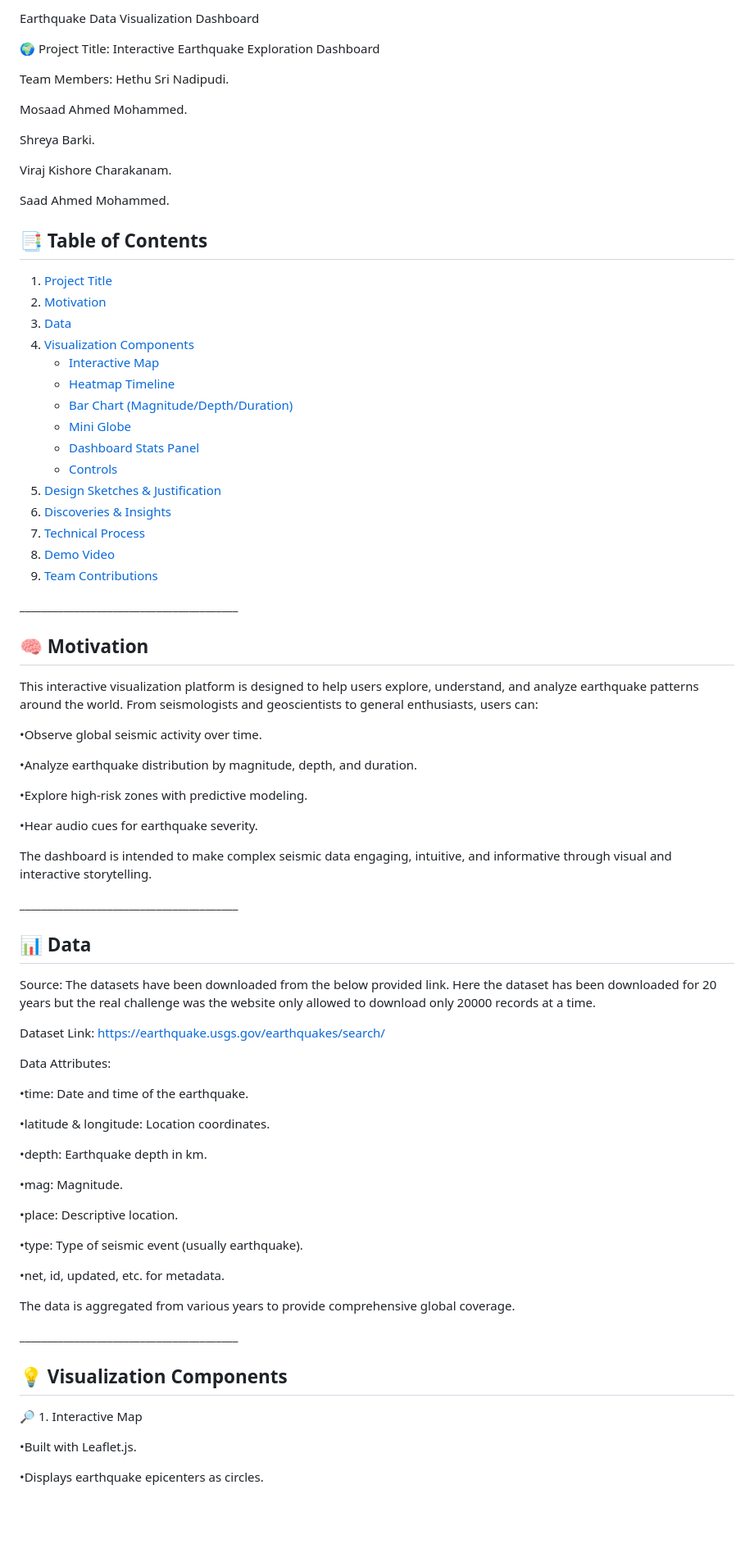
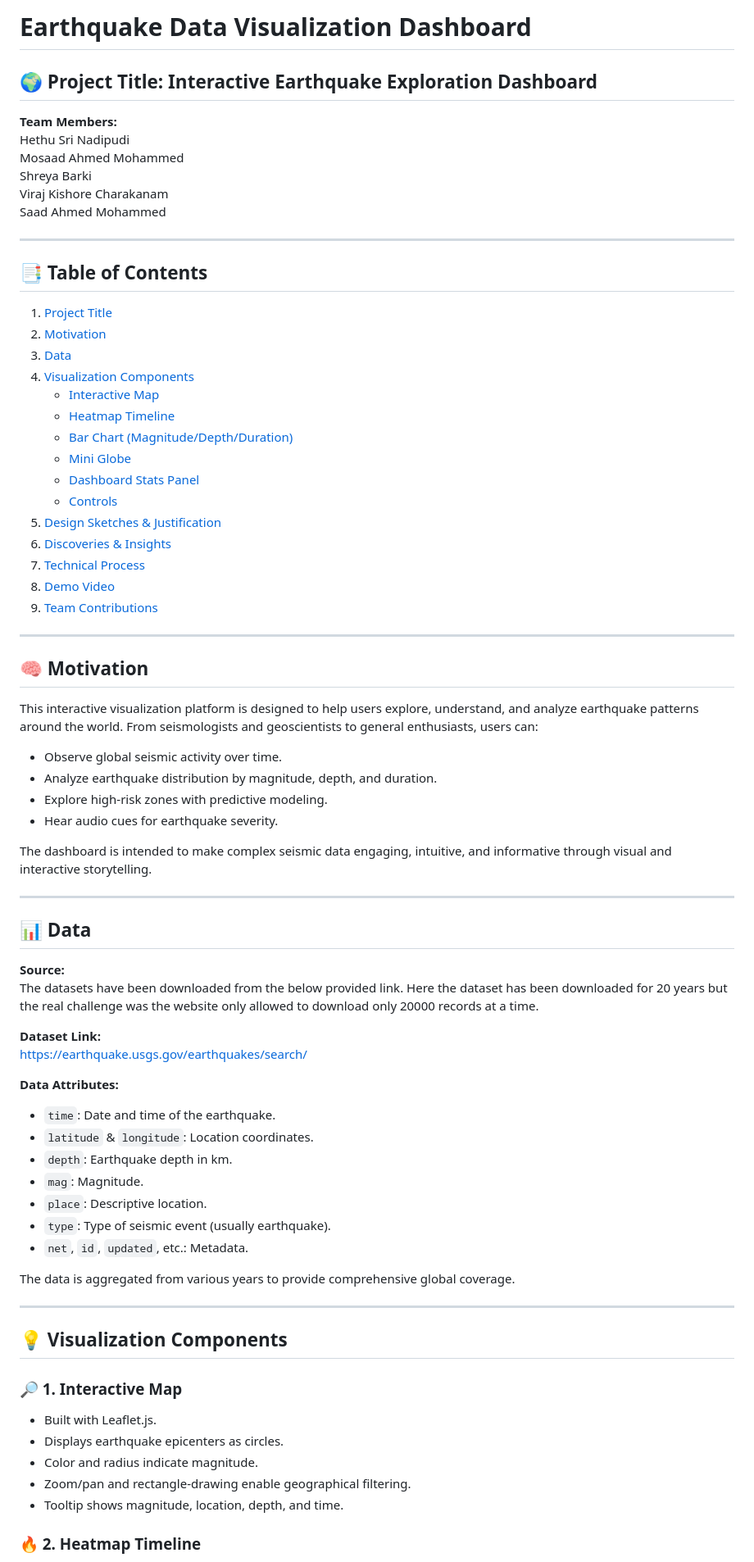
Before and after one commit to HethuSriN/Visual-Interfaces-Project-2, a Markdown page: README.md, the part around one of its changes. Shown at 82% size. Drawn GitHub-style; blank space fills up the shorter version.

```diff
--- a/README.md
+++ b/README.md
@@ -1,16 +1,15 @@
-Earthquake Data Visualization Dashboard
+# Earthquake Data Visualization Dashboard
 
-🌍 Project Title: Interactive Earthquake Exploration Dashboard
+## 🌍 Project Title: Interactive Earthquake Exploration Dashboard
 
-Team Members: Hethu Sri Nadipudi.
+**Team Members:**
+Hethu Sri Nadipudi
+Mosaad Ahmed Mohammed
+Shreya Barki
+Viraj Kishore Charakanam
+Saad Ahmed Mohammed
 
-Mosaad Ahmed Mohammed.
-
-Shreya Barki.
-
-Viraj Kishore Charakanam.
-
-Saad Ahmed Mohammed.
+---
 
 ## 📑 Table of Contents
 
@@ -32,54 +31,50 @@ Saad Ahmed Mohammed.
 
-
-\_\_\_\_\_\_\_\_\_\_\_\_\_\_\_\_\_\_\_\_\_\_\_\_\_\_\_\_\_\_\_\_\_\_\_\_\_\_\_\_
+---
 
 ## 🧠 Motivation
 
 This interactive visualization platform is designed to help users explore, understand, and analyze earthquake patterns around the world. From seismologists and geoscientists to general enthusiasts, users can:
 
-•Observe global seismic activity over time.
-
-•Analyze earthquake distribution by magnitude, depth, and duration.
-
-•Explore high-risk zones with predictive modeling.
-
-•Hear audio cues for earthquake severity.
+- Observe global seismic activity over time.
+- Analyze earthquake distribution by magnitude, depth, and duration.
+- Explore high-risk zones with predictive modeling.
+- Hear audio cues for earthquake severity.
 
 The dashboard is intended to make complex seismic data engaging, intuitive, and informative through visual and interactive storytelling.
 
-\_\_\_\_\_\_\_\_\_\_\_\_\_\_\_\_\_\_\_\_\_\_\_\_\_\_\_\_\_\_\_\_\_\_\_\_\_\_\_\_
+---
 
 ## 📊 Data
 
-Source: The datasets have been downloaded from the below provided link. Here the dataset has been downloaded for 20 years but the real challenge was the website only allowed to download only 20000 records at a time.
+**Source:**
+The datasets have been downloaded from the below provided link. Here the dataset has been downloaded for 20 years but the real challenge was the website only allowed to download only 20000 records at a time.
 
-Dataset Link: https://earthquake.usgs.gov/earthquakes/search/
+**Dataset Link:**
+https://earthquake.usgs.gov/earthquakes/search/
 
-Data Attributes:
+**Data Attributes:**
 
-•time: Date and time of the earthquake.
-
-•latitude & longitude: Location coordinates.
-
-•depth: Earthquake depth in km.
-
-•mag: Magnitude.
-
-•place: Descriptive location.
-
-•type: Type of seismic event (usually earthquake).
-
-•net, id, updated, etc. for metadata.
+- `time`: Date and time of the earthquake.
+- `latitude` & `longitude`: Location coordinates.
+- `depth`: Earthquake depth in km.
+- `mag`: Magnitude.
+- `place`: Descriptive location.
+- `type`: Type of seismic event (usually earthquake).
+- `net`, `id`, `updated`, etc.: Metadata.
 
 The data is aggregated from various years to provide comprehensive global coverage.
 
-\_\_\_\_\_\_\_\_\_\_\_\_\_\_\_\_\_\_\_\_\_\_\_\_\_\_\_\_\_\_\_\_\_\_\_\_\_\_\_\_
+---
 
 ## 💡 Visualization Components
 
-🔎 1. Interactive Map
+### 🔎 1. Interactive Map
 
-•Built with Leaflet.js.
+- Built with Leaflet.js.
+- Displays earthquake epicenters as circles.
+- Color and radius indicate magnitude.
+- Zoom/pan and rectangle-drawing enable geographical filtering.
+- Tooltip shows magnitude, location, depth, and time.
 
-•Displays earthquake epicenters as circles.
+### 🔥 2. Heatmap Timeline
 
```
Also changed, not shown: other parts of README.md (+84 -139 lines).
